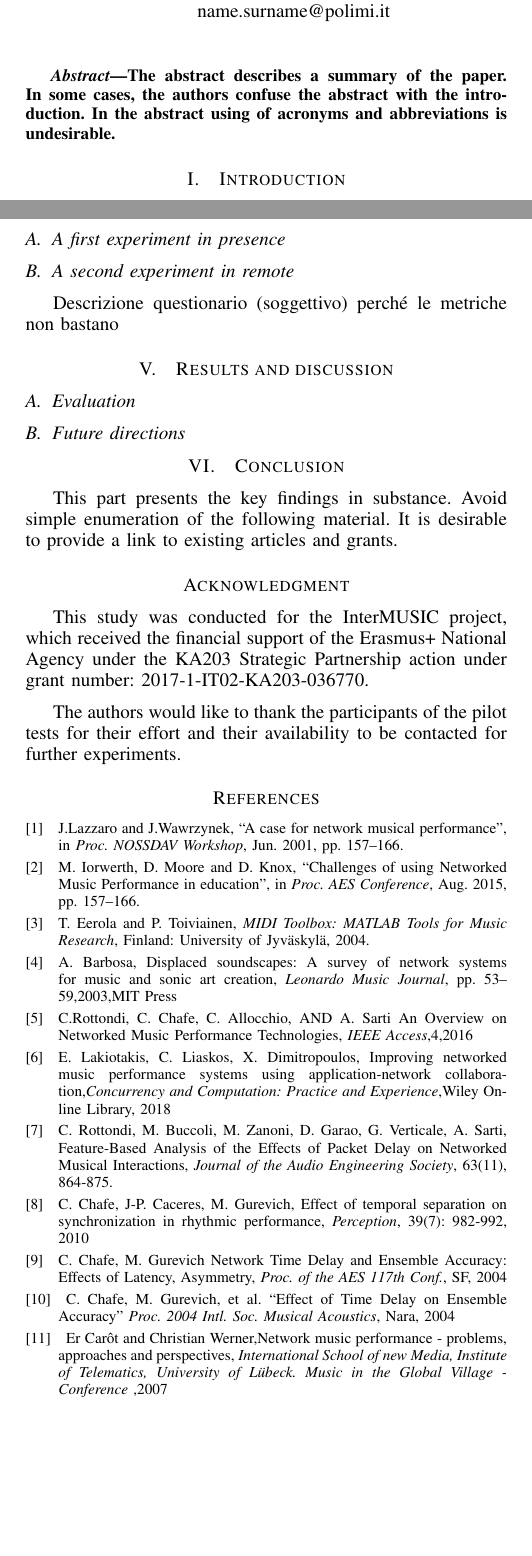
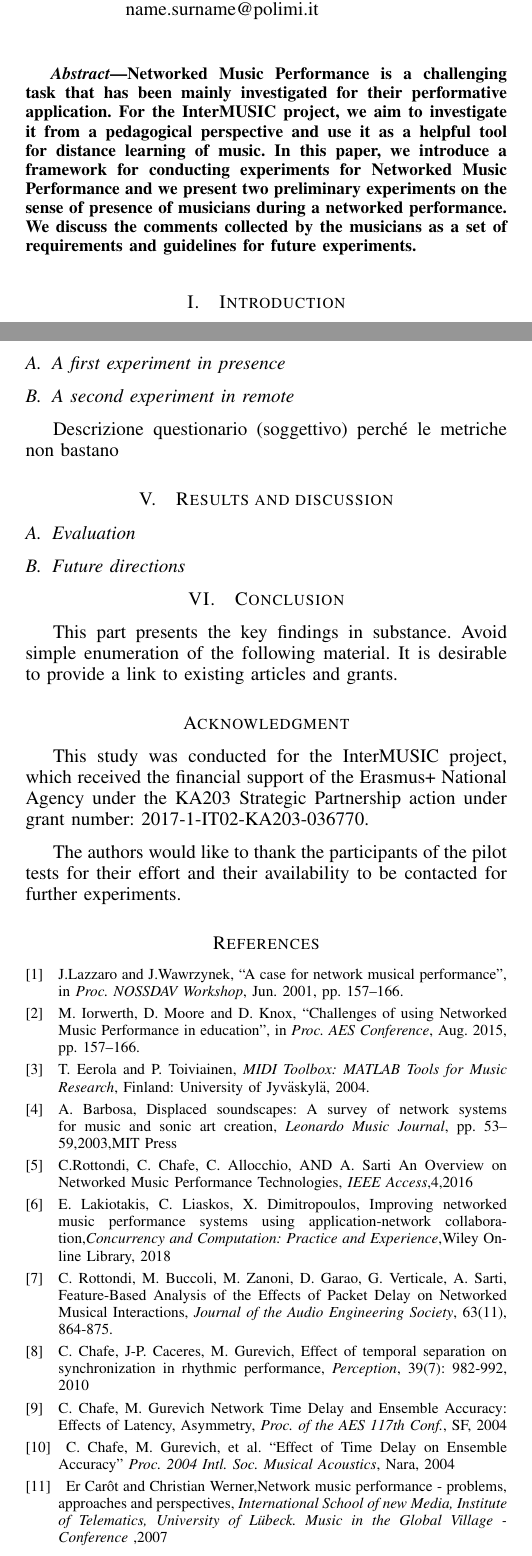
Before and after one commit to mbuccoli/Intermusic-FRUCT23, a LaTeX paper (main.tex, which reads abstract.tex, conclusion.tex, discussion.tex): two parts of the columns of pages 1 and 4 of 5, joined at a grey line, cut so that both start at the same text, the shorter picture padded with empty space. Compiled offline with LaTeX, dvips and Ghostscript.

Commit message:
Some reference fixed,
monday ref before Luca's corrections to frameowrk

```diff
--- a/abstract.tex
+++ b/abstract.tex
@@ -1,3 +1,3 @@
 \begin{abstract}
-The abstract describes a summary of the paper. In some cases, the authors confuse the abstract with the introduction. In the abstract using of acronyms and abbreviations is undesirable.
+Networked Music Performance is a challenging task that has been mainly investigated for their performative application.	For the InterMUSIC project, we aim to investigate it from a pedagogical perspective and use it as a helpful tool for distance learning of music. In this paper, we introduce a framework for conducting experiments for Networked Music Performance and we present two preliminary experiments on the sense of presence of musicians during a networked performance. We discuss the comments collected by the musicians as a set of requirements and guidelines for future experiments.
 \end{abstract}
--- a/conclusion.tex
+++ b/conclusion.tex
@@ -1,5 +1,5 @@
 
-\section{Conclusion}
+\section{Conclusion}\label{sec:conclusion}
 This part presents the key findings in substance. Avoid simple enumeration of the following material. It is desirable to provide a link to existing articles and grants.
 
 %In this paper we use the description of the framework as an abstraction of the perceptual experiments we have conducted and of the aspects of NMPs we aim to investigate. Moreover, we intend to further develop this formalization into an ontology, which will be integrated in the NMP tools, in order to collect and analyze a number of semantically-annotated rehearsal or lessons.
--- a/discussion.tex
+++ b/discussion.tex
@@ -1,4 +1,4 @@
-\section{Results and discussion}
+\section{Results and discussion}\label{sec:discussion}
 
 \subsection{Evaluation}
 
--- a/main.tex
+++ b/main.tex
@@ -14,12 +14,12 @@
 
 \author{
 \IEEEauthorblockN{Luca Comanducci, Michele Buccoli,\\ Massimiliano Zanoni, Augusto Sarti}
-\IEEEauthorblockA{Dipartimento di Elettronica, Informazione e Bioingegneria \\ Politecnico di Milano - Milan, Italy \\ {name.surname}@polimi.it\\}
+\IEEEauthorblockA{DEIB, Politecnico di Milano  \\ Milan, Italy \\ {name.surname}@polimi.it\\}
 \and
 \IEEEauthorblockN{Stefano Delle Monache\\ }
 \IEEEauthorblockA{Name of organization2 \\ City2, Country2 \\ Author3@domain.edu\\}
 \and
-\IEEEauthorblockN{Giovanni Cospito}
+\IEEEauthorblockN{Giovanni Cospito, Enrico Pietrocola, \\Filippo Berbenni}
 \IEEEauthorblockA{Name of organization2 \\ City2, Country2 \\ Author3@domain.edu\\}}
 
 
```
Also changed, not shown: background.tex (+1 -1 lines), framework.tex (+1 -1 lines), intro.tex (+1 -1 lines), setup.tex (+1 -1 lines).
